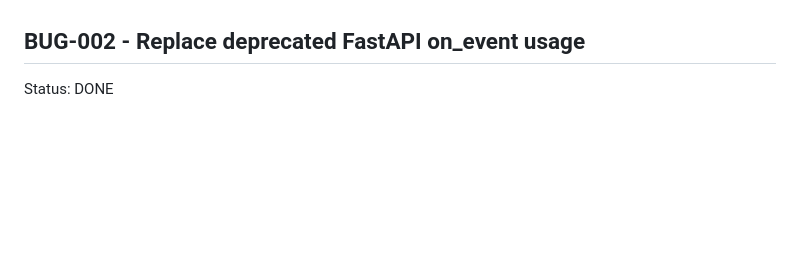
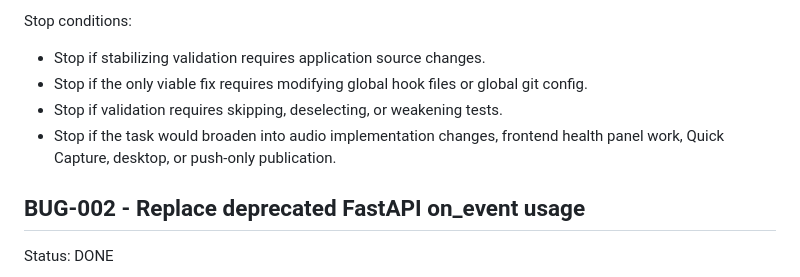
Before and after one commit to meengcoon/Diaries-system, a Markdown page: docs/TASKS.md, the part around one of its changes. Drawn GitHub-style; blank space fills up the shorter version.

```diff
--- a/docs/TASKS.md
+++ b/docs/TASKS.md
@@ -1638,3 +1713,12 @@ Stop conditions:
+Stop conditions:
+
+- Stop if stabilizing validation requires application source changes.
+- Stop if the only viable fix requires modifying global hook files or global git
+  config.
+- Stop if validation requires skipping, deselecting, or weakening tests.
+- Stop if the task would broaden into audio implementation changes, frontend
+  health panel work, Quick Capture, desktop, or push-only publication.
+
 ## BUG-002 - Replace deprecated FastAPI on_event usage
 
 Status: DONE
```
Also changed, not shown: other parts of docs/TASKS.md (+75 -0 lines).
